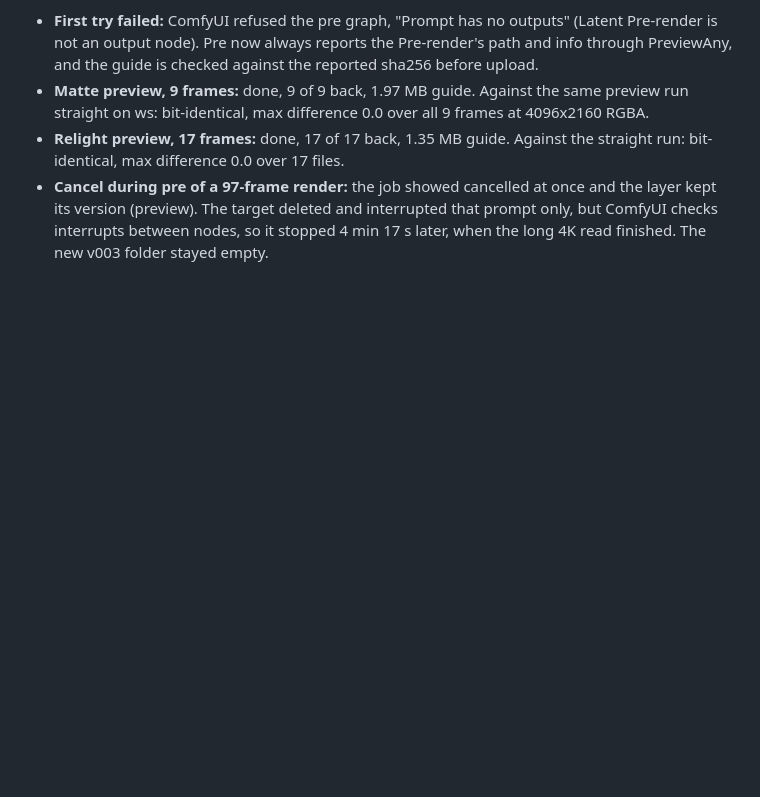
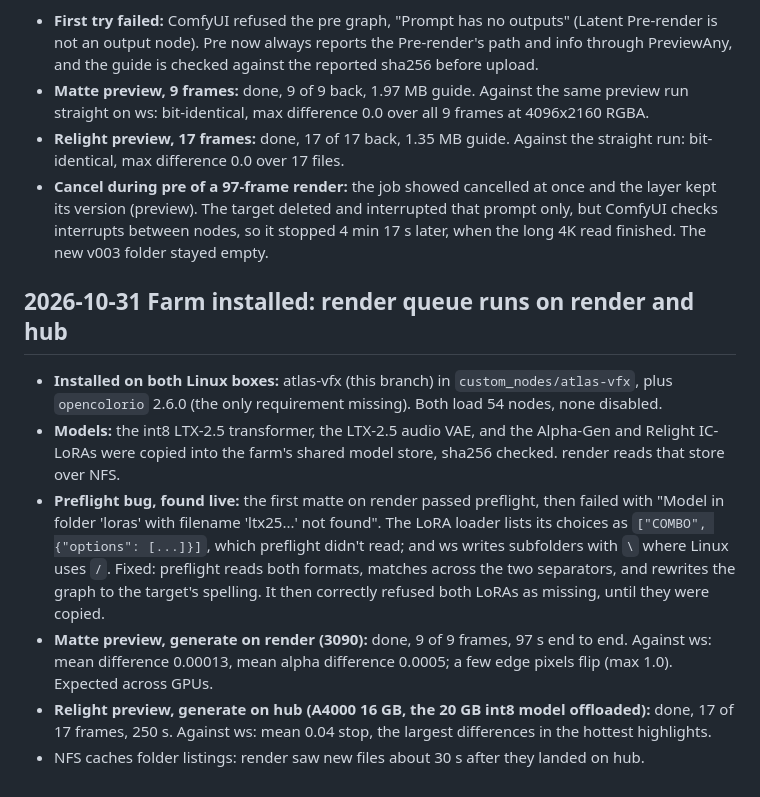
Before and after one commit to mikejamesvfx/atlas-vfx, a Markdown page: docs/dev/NOTES.md, the part around the change. Rendered like a GitHub page; blank space fills up the shorter version.

Commit message:
NOTES: farm installed, render queue live on render and hub
Co-Authored-By: Claude Opus 5.5 <noreply@anthropic.com>
Claude-Session: https://claude.ai/code/session_01CrtpbaJ3onpFVwSVsU6DQq

```diff
--- a/docs/dev/NOTES.md
+++ b/docs/dev/NOTES.md
@@ -1034,3 +1034,20 @@ latent uploaded, generate, the sampled latent downloaded, post on ws.
 - **Cancel during pre of a 97-frame render:** the job showed cancelled at once and the layer kept its version
   (preview). The target deleted and interrupted that prompt only, but ComfyUI checks interrupts between nodes,
   so it stopped 4 min 17 s later, when the long 4K read finished. The new v003 folder stayed empty.
+
+## 2026-10-31 Farm installed: render queue runs on render and hub
+
+- **Installed on both Linux boxes:** atlas-vfx (this branch) in `custom_nodes/atlas-vfx`, plus `opencolorio` 2.6.0
+  (the only requirement missing). Both load 54 nodes, none disabled.
+- **Models:** the int8 LTX-2.5 transformer, the LTX-2.5 audio VAE, and the Alpha-Gen and Relight IC-LoRAs were
+  copied into the farm's shared model store, sha256 checked. render reads that store over NFS.
+- **Preflight bug, found live:** the first matte on render passed preflight, then failed with "Model in folder
+  'loras' with filename 'ltx25\...' not found". The LoRA loader lists its choices as `["COMBO", {"options":
+  [...]}]`, which preflight didn't read; and ws writes subfolders with `\` where Linux uses `/`. Fixed: preflight
+  reads both formats, matches across the two separators, and rewrites the graph to the target's spelling. It then
+  correctly refused both LoRAs as missing, until they were copied.
+- **Matte preview, generate on render (3090):** done, 9 of 9 frames, 97 s end to end. Against ws: mean
+  difference 0.00013, mean alpha difference 0.0005; a few edge pixels flip (max 1.0). Expected across GPUs.
+- **Relight preview, generate on hub (A4000 16 GB, the 20 GB int8 model offloaded):** done, 17 of 17 frames,
+  250 s. Against ws: mean 0.04 stop, the largest differences in the hottest highlights.
+- NFS caches folder listings: render saw new files about 30 s after they landed on hub.
```
